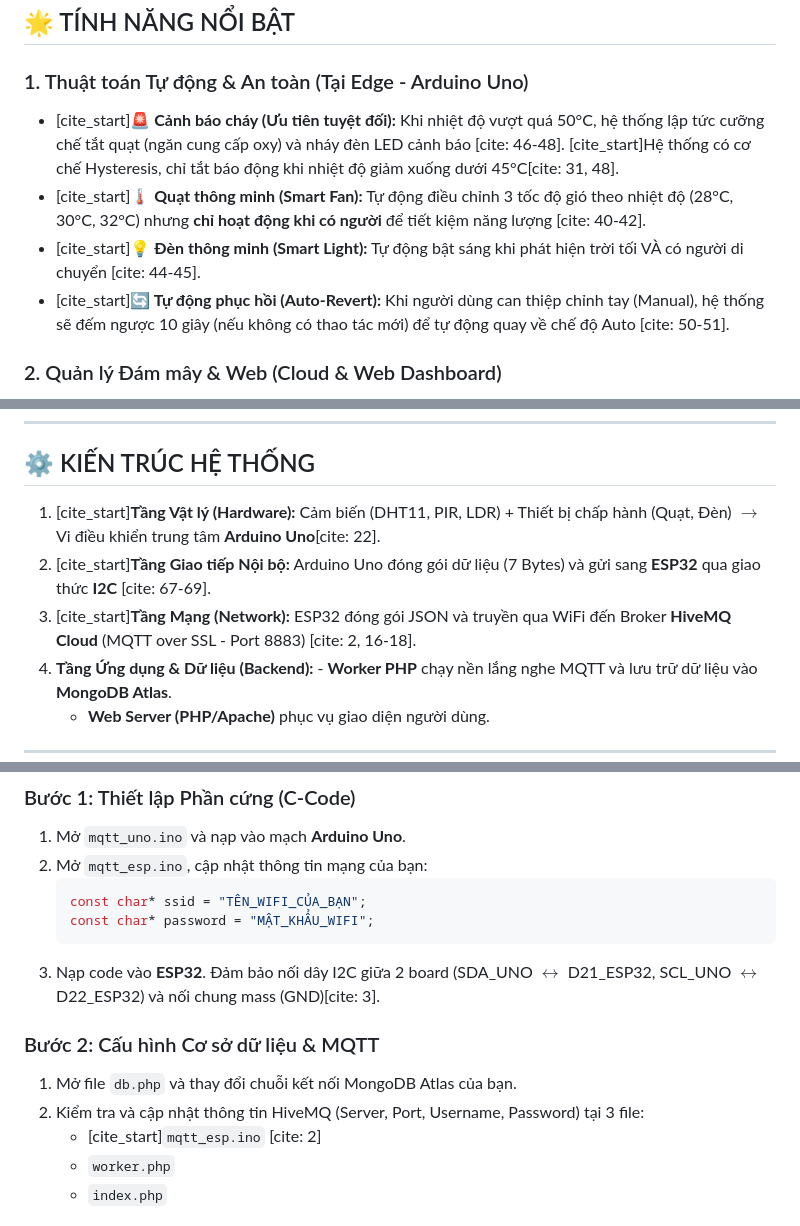
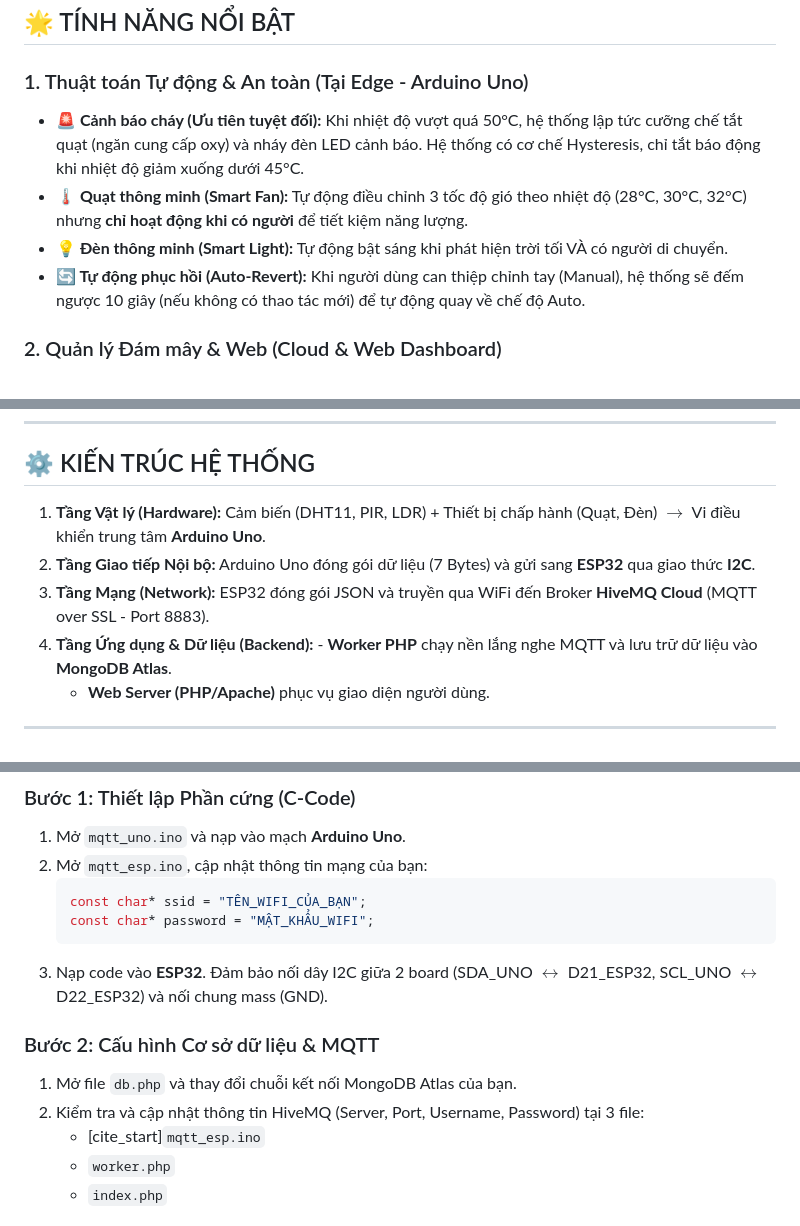
Before and after one commit to Toan92004/btl_iot, a Markdown page: README.md, 3 parts joined by grey strips. GitHub-like rendering.

Commit message:
fix file README

````diff
--- a/README.md
+++ b/README.md
@@ -8,10 +8,10 @@ Dự án Hệ thống Nhà thông minh (Smart Home IoT) giám sát môi trườn
 
 ### 1. Thuật toán Tự động & An toàn (Tại Edge - Arduino Uno)
 
-- [cite_start]**🚨 Cảnh báo cháy (Ưu tiên tuyệt đối):** Khi nhiệt độ vượt quá 50°C, hệ thống lập tức cưỡng chế tắt quạt (ngăn cung cấp oxy) và nháy đèn LED cảnh báo [cite: 46-48]. [cite_start]Hệ thống có cơ chế Hysteresis, chỉ tắt báo động khi nhiệt độ giảm xuống dưới 45°C[cite: 31, 48].
-- [cite_start]**🌡️ Quạt thông minh (Smart Fan):** Tự động điều chỉnh 3 tốc độ gió theo nhiệt độ (28°C, 30°C, 32°C) nhưng **chỉ hoạt động khi có người** để tiết kiệm năng lượng [cite: 40-42].
-- [cite_start]**💡 Đèn thông minh (Smart Light):** Tự động bật sáng khi phát hiện trời tối VÀ có người di chuyển [cite: 44-45].
-- [cite_start]**🔄 Tự động phục hồi (Auto-Revert):** Khi người dùng can thiệp chỉnh tay (Manual), hệ thống sẽ đếm ngược 10 giây (nếu không có thao tác mới) để tự động quay về chế độ Auto [cite: 50-51].
+- **🚨 Cảnh báo cháy (Ưu tiên tuyệt đối):** Khi nhiệt độ vượt quá 50°C, hệ thống lập tức cưỡng chế tắt quạt (ngăn cung cấp oxy) và nháy đèn LED cảnh báo. Hệ thống có cơ chế Hysteresis, chỉ tắt báo động khi nhiệt độ giảm xuống dưới 45°C.
+- **🌡️ Quạt thông minh (Smart Fan):** Tự động điều chỉnh 3 tốc độ gió theo nhiệt độ (28°C, 30°C, 32°C) nhưng **chỉ hoạt động khi có người** để tiết kiệm năng lượng.
+- **💡 Đèn thông minh (Smart Light):** Tự động bật sáng khi phát hiện trời tối VÀ có người di chuyển.
+- **🔄 Tự động phục hồi (Auto-Revert):** Khi người dùng can thiệp chỉnh tay (Manual), hệ thống sẽ đếm ngược 10 giây (nếu không có thao tác mới) để tự động quay về chế độ Auto.
 
 ### 2. Quản lý Đám mây & Web (Cloud & Web Dashboard)
 
@@ -25,9 +25,9 @@ Dự án Hệ thống Nhà thông minh (Smart Home IoT) giám sát môi trườn
 
 ## ⚙️ KIẾN TRÚC HỆ THỐNG
 
-1.  [cite_start]**Tầng Vật lý (Hardware):** Cảm biến (DHT11, PIR, LDR) + Thiết bị chấp hành (Quạt, Đèn) $\rightarrow$ Vi điều khiển trung tâm **Arduino Uno**[cite: 22].
-2.  [cite_start]**Tầng Giao tiếp Nội bộ:** Arduino Uno đóng gói dữ liệu (7 Bytes) và gửi sang **ESP32** qua giao thức **I2C** [cite: 67-69].
-3.  [cite_start]**Tầng Mạng (Network):** ESP32 đóng gói JSON và truyền qua WiFi đến Broker **HiveMQ Cloud** (MQTT over SSL - Port 8883) [cite: 2, 16-18].
+1.  **Tầng Vật lý (Hardware):** Cảm biến (DHT11, PIR, LDR) + Thiết bị chấp hành (Quạt, Đèn) $\rightarrow$ Vi điều khiển trung tâm **Arduino Uno**.
+2.  **Tầng Giao tiếp Nội bộ:** Arduino Uno đóng gói dữ liệu (7 Bytes) và gửi sang **ESP32** qua giao thức **I2C**.
+3.  **Tầng Mạng (Network):** ESP32 đóng gói JSON và truyền qua WiFi đến Broker **HiveMQ Cloud** (MQTT over SSL - Port 8883).
 4.  **Tầng Ứng dụng & Dữ liệu (Backend):** - **Worker PHP** chạy nền lắng nghe MQTT và lưu trữ dữ liệu vào **MongoDB Atlas**.
     - **Web Server (PHP/Apache)** phục vụ giao diện người dùng.
 
@@ -62,13 +62,13 @@ Dự án Hệ thống Nhà thông minh (Smart Home IoT) giám sát môi trườn
     const char* ssid = "TÊN_WIFI_CỦA_BẠN";
     const char* password = "MẬT_KHẨU_WIFI";
     ```
-3.  Nạp code vào **ESP32**. Đảm bảo nối dây I2C giữa 2 board (SDA_UNO $\leftrightarrow$ D21_ESP32, SCL_UNO $\leftrightarrow$ D22_ESP32) và nối chung mass (GND)[cite: 3].
+3.  Nạp code vào **ESP32**. Đảm bảo nối dây I2C giữa 2 board (SDA_UNO $\leftrightarrow$ D21_ESP32, SCL_UNO $\leftrightarrow$ D22_ESP32) và nối chung mass (GND).
 
 ### Bước 2: Cấu hình Cơ sở dữ liệu & MQTT
 
 1.  Mở file `db.php` và thay đổi chuỗi kết nối MongoDB Atlas của bạn.
 2.  Kiểm tra và cập nhật thông tin HiveMQ (Server, Port, Username, Password) tại 3 file:
-    - [cite_start]`mqtt_esp.ino` [cite: 2]
+    - [cite_start]`mqtt_esp.ino`
     - `worker.php`
     - `index.php`
 
````
